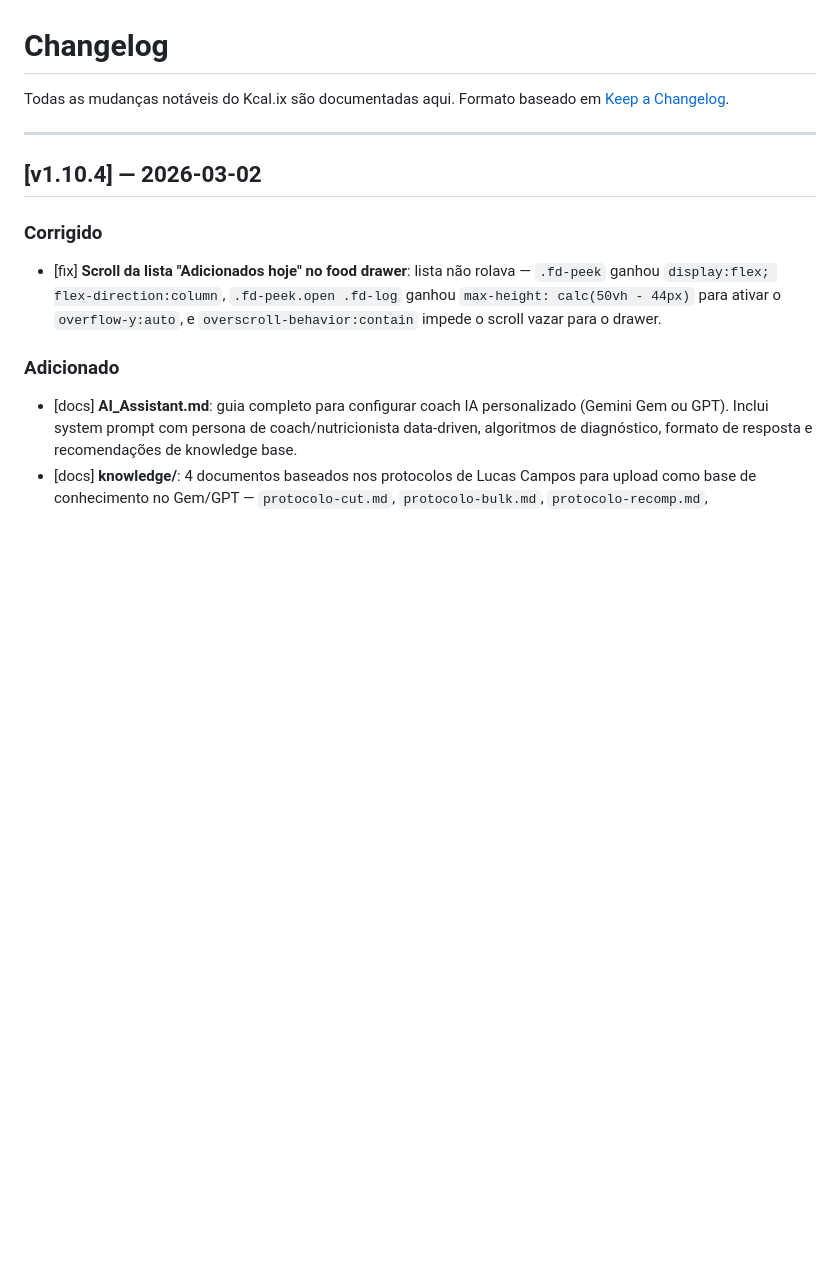
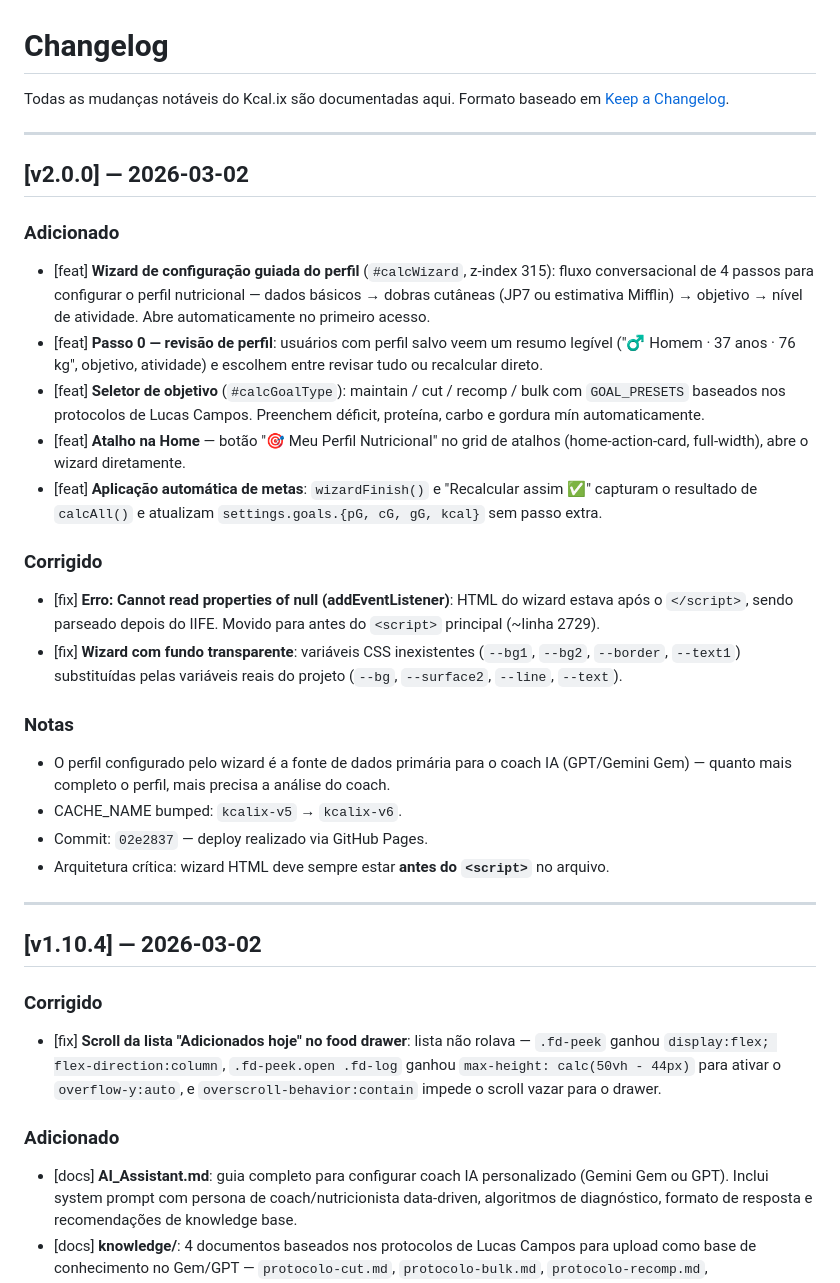
Before and after one commit to AdilMtl/blocos-tracker, a Markdown page: CHANGELOG.md, the part around the change. Drawn GitHub-style; blank space fills up the shorter version.

Commit message:
docs(v2.0.0): CHANGELOG atualizado
Co-Authored-By: Claude Sonnet 4.6 <noreply@anthropic.com>

```diff
--- a/CHANGELOG.md
+++ b/CHANGELOG.md
@@ -2,6 +2,27 @@
 
 Todas as mudanças notáveis do Kcal.ix são documentadas aqui.
 Formato baseado em [Keep a Changelog](https://keepachangelog.com/pt-BR/1.0.0/).
+
+---
+
+## [v2.0.0] — 2026-03-02
+
+### Adicionado
+- [feat] **Wizard de configuração guiada do perfil** (`#calcWizard`, z-index 315): fluxo conversacional de 4 passos para configurar o perfil nutricional — dados básicos → dobras cutâneas (JP7 ou estimativa Mifflin) → objetivo → nível de atividade. Abre automaticamente no primeiro acesso.
+- [feat] **Passo 0 — revisão de perfil**: usuários com perfil salvo veem um resumo legível ("♂ Homem · 37 anos · 76 kg", objetivo, atividade) e escolhem entre revisar tudo ou recalcular direto.
+- [feat] **Seletor de objetivo** (`#calcGoalType`): maintain / cut / recomp / bulk com `GOAL_PRESETS` baseados nos protocolos de Lucas Campos. Preenchem déficit, proteína, carbo e gordura mín automaticamente.
+- [feat] **Atalho na Home** — botão "🎯 Meu Perfil Nutricional" no grid de atalhos (home-action-card, full-width), abre o wizard diretamente.
+- [feat] **Aplicação automática de metas**: `wizardFinish()` e "Recalcular assim ✅" capturam o resultado de `calcAll()` e atualizam `settings.goals.{pG, cG, gG, kcal}` sem passo extra.
+
+### Corrigido
+- [fix] **Erro: Cannot read properties of null (addEventListener)**: HTML do wizard estava após o `</script>`, sendo parseado depois do IIFE. Movido para antes do `<script>` principal (~linha 2729).
+- [fix] **Wizard com fundo transparente**: variáveis CSS inexistentes (`--bg1`, `--bg2`, `--border`, `--text1`) substituídas pelas variáveis reais do projeto (`--bg`, `--surface2`, `--line`, `--text`).
+
+### Notas
+- O perfil configurado pelo wizard é a fonte de dados primária para o coach IA (GPT/Gemini Gem) — quanto mais completo o perfil, mais precisa a análise do coach.
+- CACHE_NAME bumped: `kcalix-v5` → `kcalix-v6`.
+- Commit: `02e2837` — deploy realizado via GitHub Pages.
+- Arquitetura crítica: wizard HTML deve sempre estar **antes do `<script>`** no arquivo.
 
 ---
 
```
